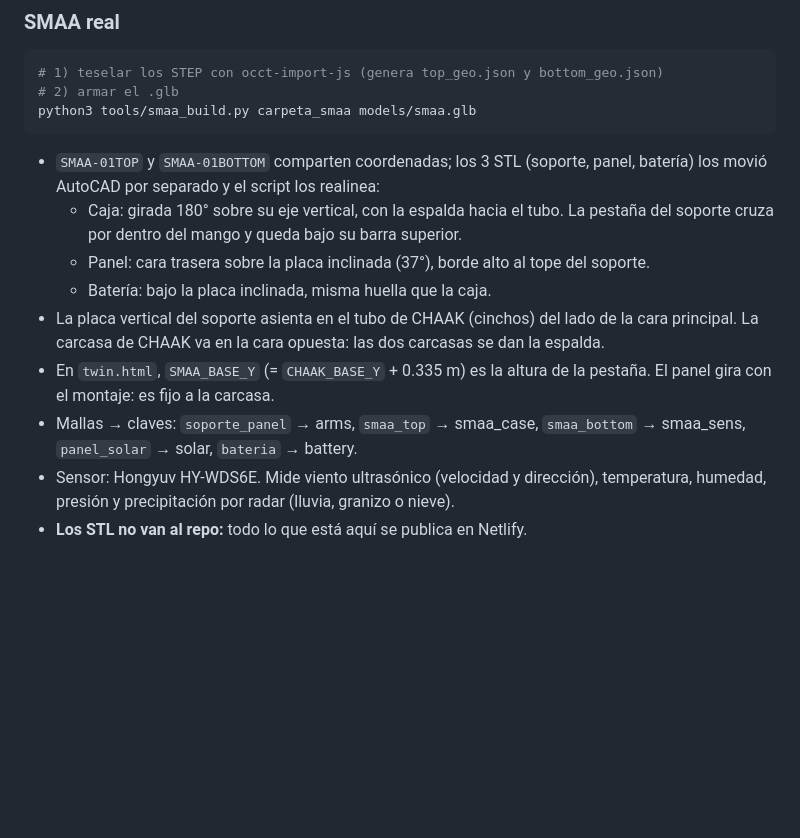
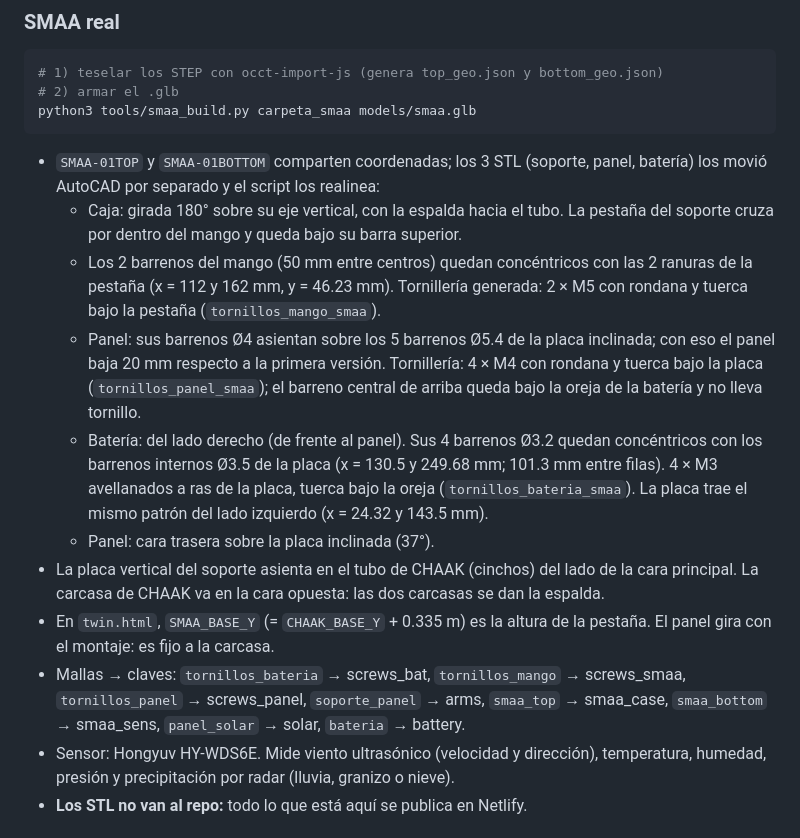
Before and after one commit to Kilobato04/smability-twin, a Markdown page: README.md, the part around the change. GitHub-like rendering; blank space fills up the shorter version.

Commit message:
Revise README for clarity and additional details
Updated installation instructions and component details in README.

````diff
--- a/README.md
+++ b/README.md
@@ -123,11 +123,13 @@ python3 tools/smaa_build.py carpeta_smaa models/smaa.glb
 ```
 - `SMAA-01TOP` y `SMAA-01BOTTOM` comparten coordenadas; los 3 STL (soporte, panel, batería) los movió AutoCAD por separado y el script los realinea:
   - Caja: girada 180° sobre su eje vertical, con la espalda hacia el tubo. La pestaña del soporte cruza por dentro del mango y queda bajo su barra superior.
-  - Panel: cara trasera sobre la placa inclinada (37°), borde alto al tope del soporte.
-  - Batería: bajo la placa inclinada, misma huella que la caja.
+  - Los 2 barrenos del mango (50 mm entre centros) quedan concéntricos con las 2 ranuras de la pestaña (x = 112 y 162 mm, y = 46.23 mm). Tornillería generada: 2 × M5 con rondana y tuerca bajo la pestaña (`tornillos_mango_smaa`).
+  - Panel: sus barrenos Ø4 asientan sobre los 5 barrenos Ø5.4 de la placa inclinada; con eso el panel baja 20 mm respecto a la primera versión. Tornillería: 4 × M4 con rondana y tuerca bajo la placa (`tornillos_panel_smaa`); el barreno central de arriba queda bajo la oreja de la batería y no lleva tornillo.
+  - Batería: del lado derecho (de frente al panel). Sus 4 barrenos Ø3.2 quedan concéntricos con los barrenos internos Ø3.5 de la placa (x = 130.5 y 249.68 mm; 101.3 mm entre filas). 4 × M3 avellanados a ras de la placa, tuerca bajo la oreja (`tornillos_bateria_smaa`). La placa trae el mismo patrón del lado izquierdo (x = 24.32 y 143.5 mm).
+  - Panel: cara trasera sobre la placa inclinada (37°).
 - La placa vertical del soporte asienta en el tubo de CHAAK (cinchos) del lado de la cara principal. La carcasa de CHAAK va en la cara opuesta: las dos carcasas se dan la espalda.
 - En `twin.html`, `SMAA_BASE_Y` (= `CHAAK_BASE_Y` + 0.335 m) es la altura de la pestaña. El panel gira con el montaje: es fijo a la carcasa.
-- Mallas → claves: `soporte_panel` → arms, `smaa_top` → smaa_case, `smaa_bottom` → smaa_sens, `panel_solar` → solar, `bateria` → battery.
+- Mallas → claves: `tornillos_bateria` → screws_bat, `tornillos_mango` → screws_smaa, `tornillos_panel` → screws_panel, `soporte_panel` → arms, `smaa_top` → smaa_case, `smaa_bottom` → smaa_sens, `panel_solar` → solar, `bateria` → battery.
 - Sensor: Hongyuv HY-WDS6E. Mide viento ultrasónico (velocidad y dirección), temperatura, humedad, presión y precipitación por radar (lluvia, granizo o nieve).
 - **Los STL no van al repo:** todo lo que está aquí se publica en Netlify.
 
````
